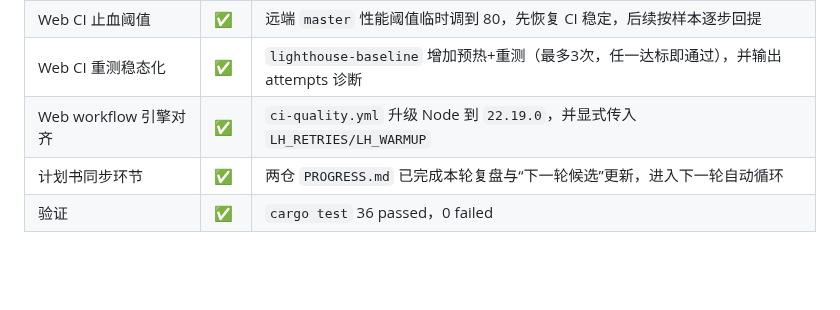
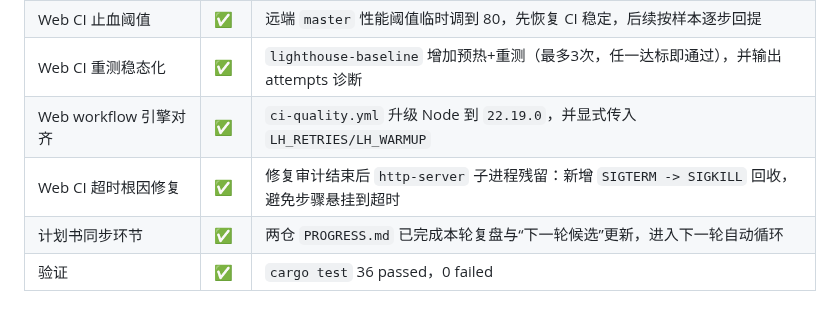
Before and after one commit to zocs/catcoding, a Markdown page: PROGRESS.md, the part around one of its changes. GitHub-like rendering; blank space fills up the shorter version.

Commit message:
docs(progress): record ci timeout root cause and fix

```diff
--- a/PROGRESS.md
+++ b/PROGRESS.md
@@ -151,6 +151,7 @@ Claude Code 对整个项目做了一次全面 Code Review（发现 20+ 问题）
 | Web CI 止血阈值 | ✅ | 远端 `master` 性能阈值临时调到 80，先恢复 CI 稳定，后续按样本逐步回提 |
 | Web CI 重测稳态化 | ✅ | `lighthouse-baseline` 增加预热+重测（最多3次，任一达标即通过），并输出 attempts 诊断 |
 | Web workflow 引擎对齐 | ✅ | `ci-quality.yml` 升级 Node 到 `22.19.0`，并显式传入 `LH_RETRIES/LH_WARMUP` |
+| Web CI 超时根因修复 | ✅ | 修复审计结束后 `http-server` 子进程残留：新增 `SIGTERM -> SIGKILL` 回收，避免步骤悬挂到超时 |
 | 计划书同步环节 | ✅ | 两仓 `PROGRESS.md` 已完成本轮复盘与“下一轮候选”更新，进入下一轮自动循环 |
 | 验证 | ✅ | `cargo test` 36 passed，0 failed |
 
```
Also changed, not shown: other parts of PROGRESS.md (+1 -1 lines).
